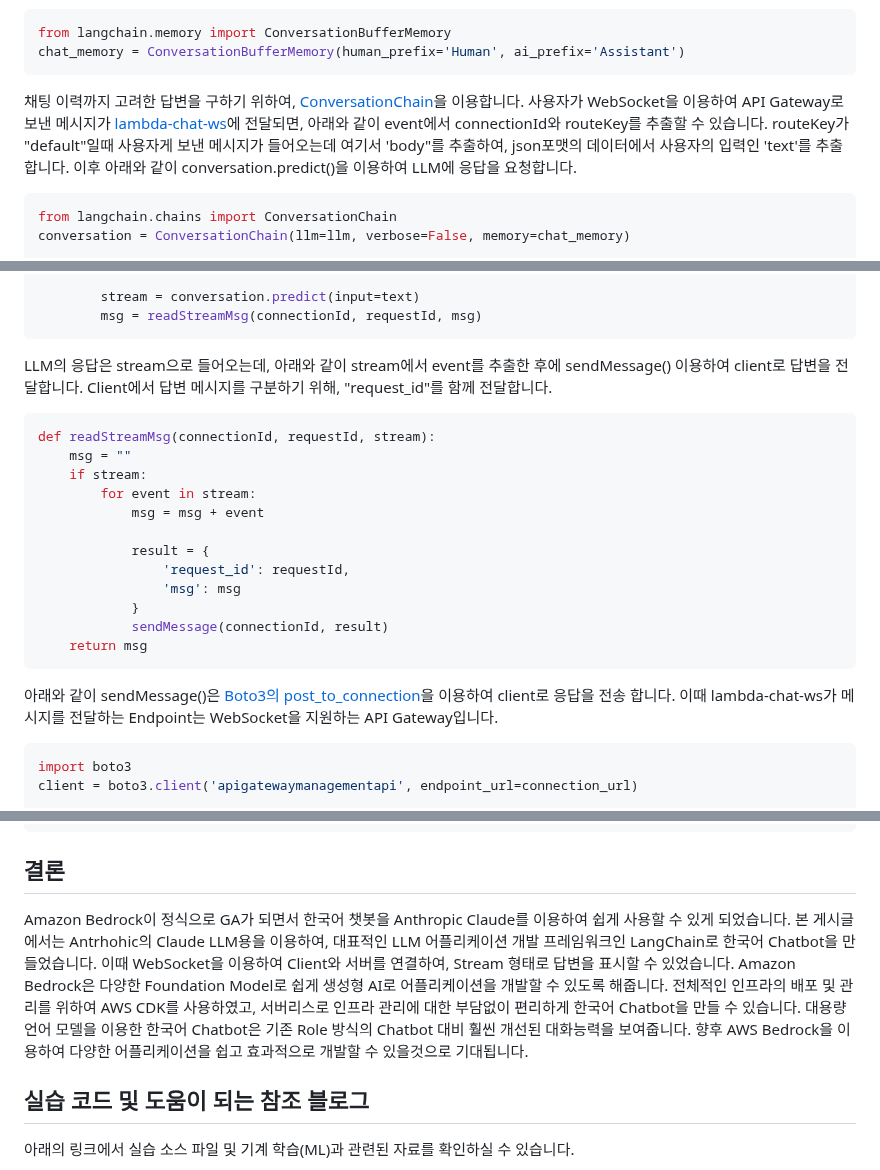
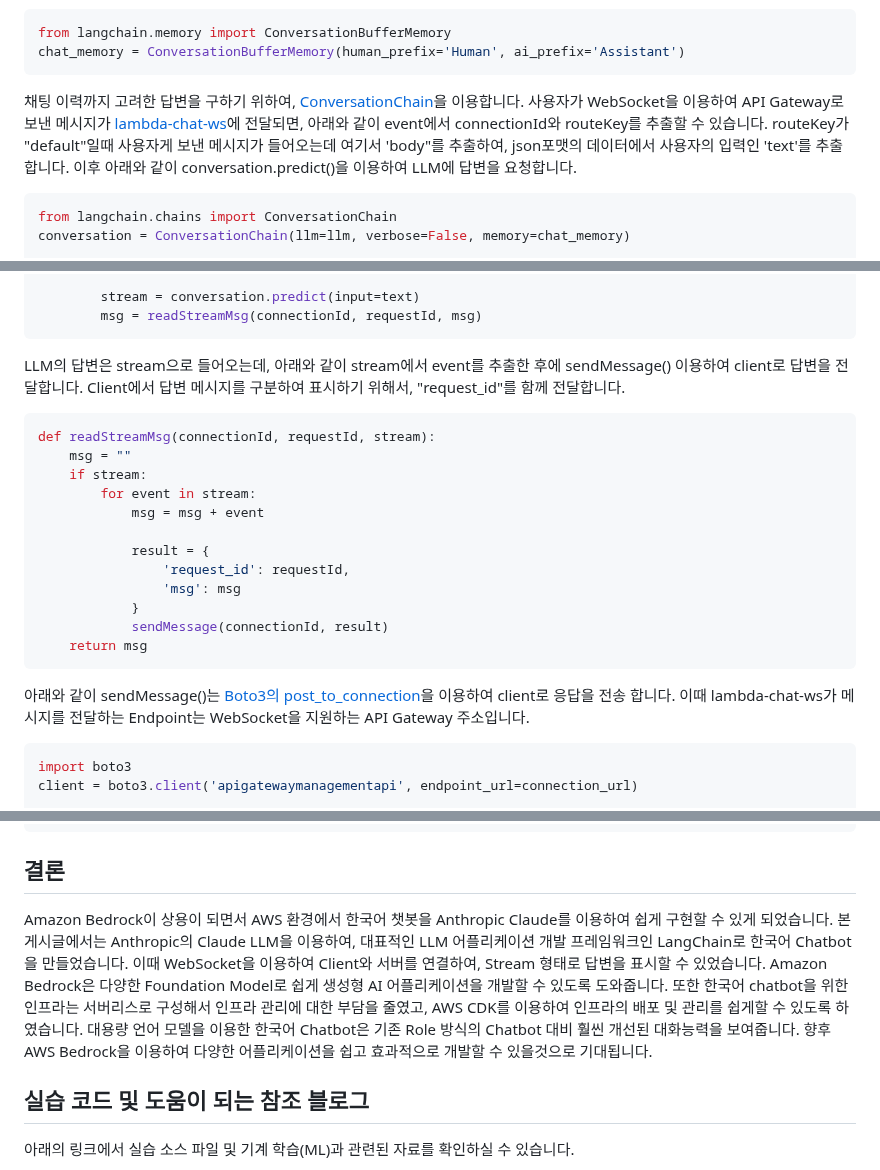
Before and after one commit to kyopark2014/stream-chatbot-for-amazon-bedrock, a Markdown page: README.md, 3 parts joined by grey strips. Rendered like a GitHub page.

````diff
--- a/README.md
+++ b/README.md
@@ -121,7 +121,7 @@ from langchain.memory import ConversationBufferMemory
 chat_memory = ConversationBufferMemory(human_prefix='Human', ai_prefix='Assistant')
 ```
 
-채팅 이력까지 고려한 답변을 구하기 위하여, [ConversationChain](https://js.langchain.com/docs/api/chains/classes/ConversationChain)을 이용합니다. 사용자가 WebSocket을 이용하여 API Gateway로 보낸 메시지가 [lambda-chat-ws](https://github.com/kyopark2014/stream-chatbot-for-amazon-bedrock/blob/main/lambda-chat-ws/lambda_function.py)에 전달되면, 아래와 같이 event에서 connectionId와 routeKey를 추출할 수 있습니다. routeKey가 "default"일때 사용자게 보낸 메시지가 들어오는데 여기서 'body"를 추출하여, json포맷의 데이터에서 사용자의 입력인 'text'를 추출합니다. 이후 아래와 같이 conversation.predict()을 이용하여 LLM에 응답을 요청합니다.
+채팅 이력까지 고려한 답변을 구하기 위하여, [ConversationChain](https://js.langchain.com/docs/api/chains/classes/ConversationChain)을 이용합니다. 사용자가 WebSocket을 이용하여 API Gateway로 보낸 메시지가 [lambda-chat-ws](https://github.com/kyopark2014/stream-chatbot-for-amazon-bedrock/blob/main/lambda-chat-ws/lambda_function.py)에 전달되면, 아래와 같이 event에서 connectionId와 routeKey를 추출할 수 있습니다. routeKey가 "default"일때 사용자게 보낸 메시지가 들어오는데 여기서 'body"를 추출하여, json포맷의 데이터에서 사용자의 입력인 'text'를 추출합니다. 이후 아래와 같이 conversation.predict()을 이용하여 LLM에 답변을 요청합니다.
 
 ```python
 from langchain.chains import ConversationChain
@@ -144,7 +144,7 @@ def lambda_handler(event, context):
         msg = readStreamMsg(connectionId, requestId, msg)
 ```
 
-LLM의 응답은 stream으로 들어오는데, 아래와 같이 stream에서 event를 추출한 후에 sendMessage() 이용하여 client로 답변을 전달합니다. Client에서 답변 메시지를 구분하기 위해, "request_id"를 함께 전달합니다.
+LLM의 답변은 stream으로 들어오는데, 아래와 같이 stream에서 event를 추출한 후에 sendMessage() 이용하여 client로 답변을 전달합니다. Client에서 답변 메시지를 구분하여 표시하기 위해서, "request_id"를 함께 전달합니다.
 
 ```python
 def readStreamMsg(connectionId, requestId, stream):
@@ -161,7 +161,7 @@ def readStreamMsg(connectionId, requestId, stream):
     return msg
 ```
 
-아래와 같이 sendMessage()은 [Boto3의 post_to_connection](https://boto3.amazonaws.com/v1/documentation/api/latest/reference/services/apigatewaymanagementapi/client/post_to_connection.html)을 이용하여 client로 응답을 전송 합니다. 이때 lambda-chat-ws가 메시지를 전달하는 Endpoint는 WebSocket을 지원하는 API Gateway입니다.
+아래와 같이 sendMessage()는 [Boto3의 post_to_connection](https://boto3.amazonaws.com/v1/documentation/api/latest/reference/services/apigatewaymanagementapi/client/post_to_connection.html)을 이용하여 client로 응답을 전송 합니다. 이때 lambda-chat-ws가 메시지를 전달하는 Endpoint는 WebSocket을 지원하는 API Gateway 주소입니다.
 
 ```python
 import boto3
@@ -357,7 +357,7 @@ cdk destroy --all
 
 ## 결론
 
-Amazon Bedrock이 정식으로 GA가 되면서 한국어 챗봇을 Anthropic Claude를 이용하여 쉽게 사용할 수 있게 되었습니다. 본 게시글에서는 Antrhohic의 Claude LLM용을 이용하여, 대표적인 LLM 어플리케이션 개발 프레임워크인 LangChain로 한국어 Chatbot을 만들었습니다. 이때 WebSocket을 이용하여 Client와 서버를 연결하여, Stream 형태로 답변을 표시할 수 있었습니다. Amazon Bedrock은 다양한 Foundation Model로 쉽게 생성형 AI로 어플리케이션을 개발할 수 있도록 해줍니다. 전체적인 인프라의 배포 및 관리를 위하여 AWS CDK를 사용하였고, 서버리스로 인프라 관리에 대한 부담없이 편리하게 한국어 Chatbot을 만들 수 있습니다. 대용량 언어 모델을 이용한 한국어 Chatbot은 기존 Role 방식의 Chatbot 대비 훨씬 개선된 대화능력을 보여줍니다. 향후 AWS Bedrock을 이용하여 다양한 어플리케이션을 쉽고 효과적으로 개발할 수 있을것으로 기대됩니다.
+Amazon Bedrock이 상용이 되면서 AWS 환경에서 한국어 챗봇을 Anthropic Claude를 이용하여 쉽게 구현할 수 있게 되었습니다. 본 게시글에서는 Anthropic의 Claude LLM을 이용하여, 대표적인 LLM 어플리케이션 개발 프레임워크인 LangChain로 한국어 Chatbot을 만들었습니다. 이때 WebSocket을 이용하여 Client와 서버를 연결하여, Stream 형태로 답변을 표시할 수 있었습니다. Amazon Bedrock은 다양한 Foundation Model로 쉽게 생성형 AI 어플리케이션을 개발할 수 있도록 도와줍니다. 또한 한국어 chatbot을 위한 인프라는 서버리스로 구성해서 인프라 관리에 대한 부담을 줄였고, AWS CDK를 이용하여 인프라의 배포 및 관리를 쉽게할 수 있도록 하였습니다. 대용량 언어 모델을 이용한 한국어 Chatbot은 기존 Role 방식의 Chatbot 대비 훨씬 개선된 대화능력을 보여줍니다. 향후 AWS Bedrock을 이용하여 다양한 어플리케이션을 쉽고 효과적으로 개발할 수 있을것으로 기대됩니다.
 
 ## 실습 코드 및 도움이 되는 참조 블로그
 
````
